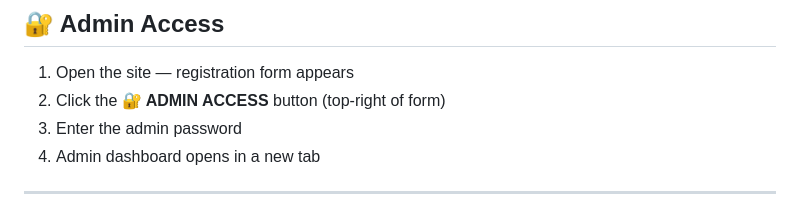
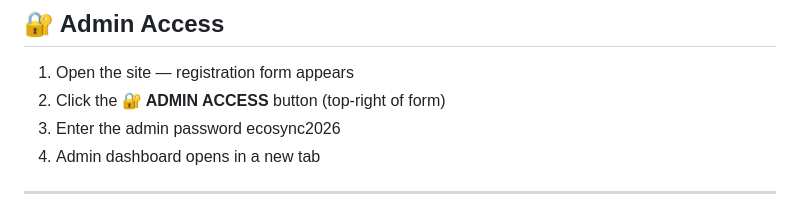
Before and after one commit to sattwiksingha-droid/EcoSync, a Markdown page: README.md, the part around the change. GitHub-like rendering.

Commit message:
change
Revealed the admin password in the instructions.

```diff
--- a/README.md
+++ b/README.md
@@ -121,7 +121,7 @@ Admin marks it Resolved ✅
 
 1. Open the site — registration form appears
 2. Click the **🔐 ADMIN ACCESS** button (top-right of form)
-3. Enter the admin password
+3. Enter the admin password ecosync2026
 4. Admin dashboard opens in a new tab
 
 ---
```
